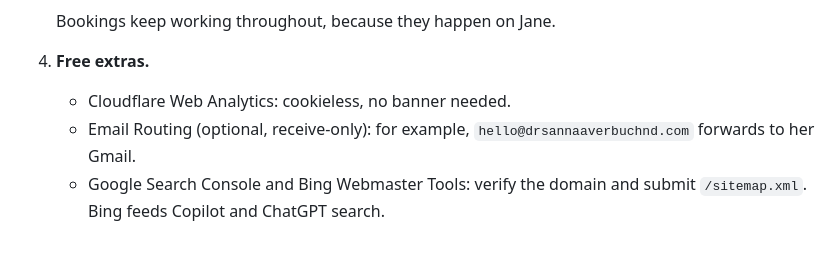
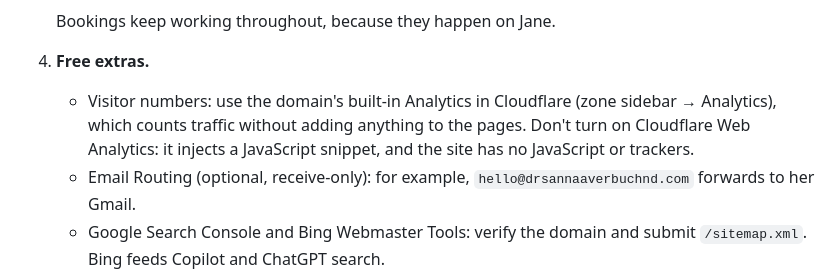
Before and after one commit to zevtrader/drsannaaverbuchnd-website, a Markdown page: LAUNCH.md, the part around the change. GitHub-like rendering; blank space fills up the shorter version.

Commit message:
Use Cloudflare's built-in analytics, not the injected Web Analytics script
Co-Authored-By: Claude Opus 5.5 <noreply@anthropic.com>

```diff
--- a/LAUNCH.md
+++ b/LAUNCH.md
@@ -82,7 +82,7 @@ Wix does not let you change a Wix domain's nameservers, and Cloudflare's registr
 
    Bookings keep working throughout, because they happen on Jane.
 4. **Free extras.**
-   - Cloudflare Web Analytics: cookieless, no banner needed.
+   - Visitor numbers: use the domain's built-in Analytics in Cloudflare (zone sidebar → Analytics), which counts traffic without adding anything to the pages. Don't turn on Cloudflare Web Analytics: it injects a JavaScript snippet, and the site has no JavaScript or trackers.
    - Email Routing (optional, receive-only): for example, `hello@drsannaaverbuchnd.com` forwards to her Gmail.
    - Google Search Console and Bing Webmaster Tools: verify the domain and submit `/sitemap.xml`. Bing feeds Copilot and ChatGPT search.
    - The rest of the AI-visibility checklist (directory listings, monthly checks) is in VISIBILITY.md.
```
